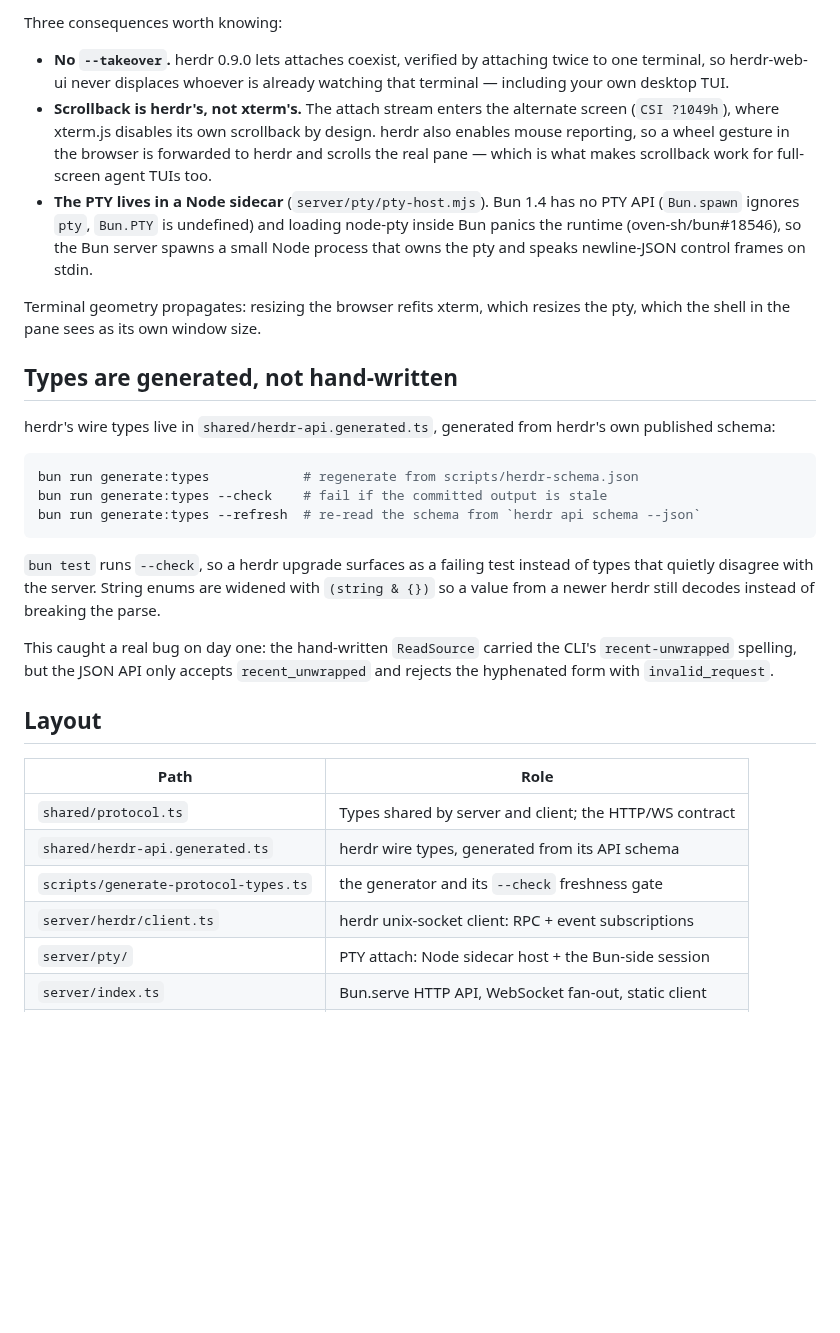
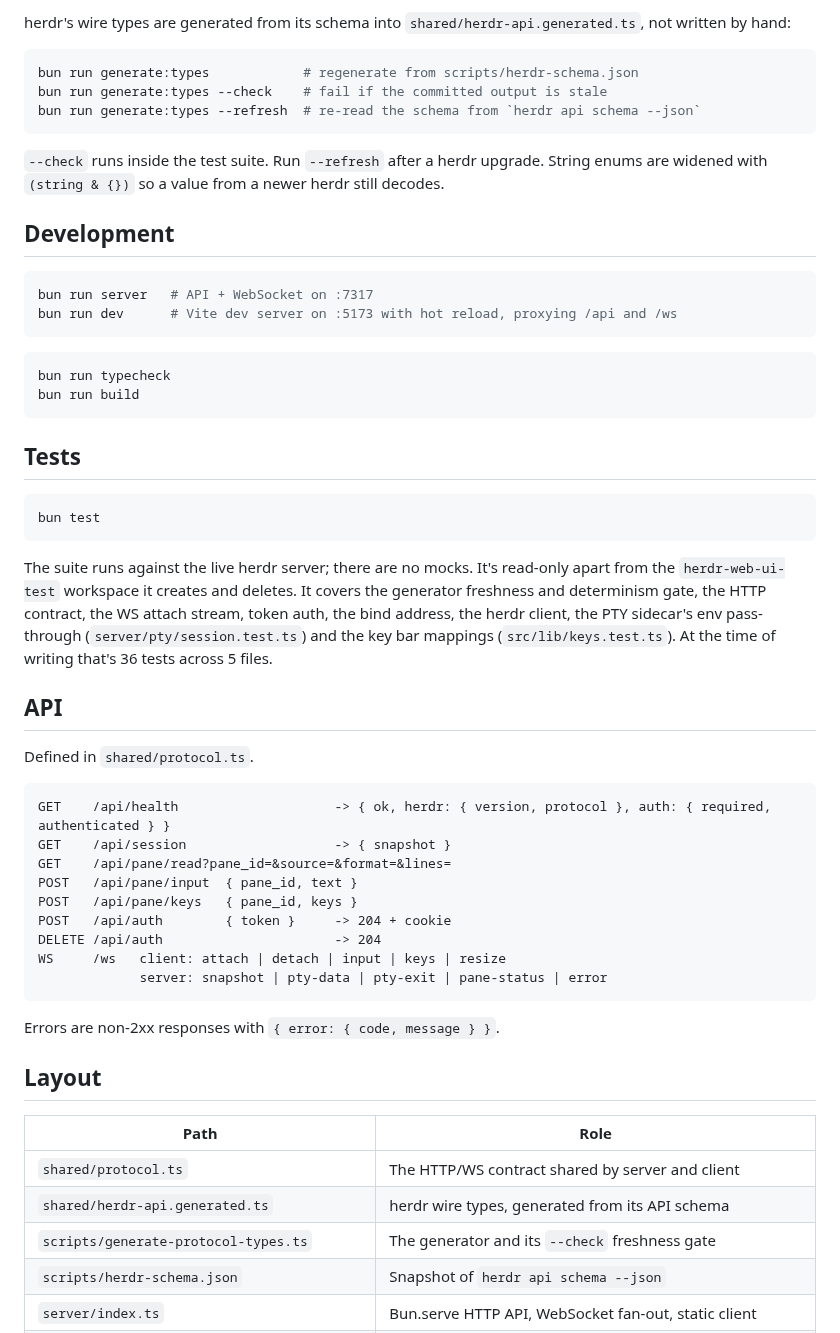
Before and after one commit to Yoonwoo-Ha/herdr-web-ui, a Markdown page: README.md, the part around one of its changes. GitHub-like rendering; blank space fills up the shorter version.

````diff
--- a/README.md
+++ b/README.md
@@ -49,25 +130,5 @@ selection are gone.
 
-Three consequences worth knowing:
-
-- **No `--takeover`.** herdr 0.9.0 lets attaches coexist, verified by attaching twice to
-  one terminal, so herdr-web-ui never displaces whoever is already watching that terminal —
-  including your own desktop TUI.
-- **Scrollback is herdr's, not xterm's.** The attach stream enters the alternate screen
-  (`CSI ?1049h`), where xterm.js disables its own scrollback by design. herdr also enables
-  mouse reporting, so a wheel gesture in the browser is forwarded to herdr and scrolls the
-  real pane — which is what makes scrollback work for full-screen agent TUIs too.
-- **The PTY lives in a Node sidecar** (`server/pty/pty-host.mjs`). Bun 1.4 has no PTY API
-  (`Bun.spawn` ignores `pty`, `Bun.PTY` is undefined) and loading node-pty inside Bun panics
-  the runtime (oven-sh/bun#18546), so the Bun server spawns a small Node process that owns
-  the pty and speaks newline-JSON control frames on stdin.
-
-Terminal geometry propagates: resizing the browser refits xterm, which resizes the pty,
-which the shell in the pane sees as its own window size.
-
-## Types are generated, not hand-written
-
-herdr's wire types live in `shared/herdr-api.generated.ts`, generated from herdr's own
-published schema:
+herdr's wire types are generated from its schema into `shared/herdr-api.generated.ts`, not written by hand:
 
 ```bash
 bun run generate:types            # regenerate from scripts/herdr-schema.json
@@ -75,21 +136,52 @@ bun run generate:types --check    # fail if the committed output is stale
 bun run generate:types --refresh  # re-read the schema from `herdr api schema --json`
 ```
 
-`bun test` runs `--check`, so a herdr upgrade surfaces as a failing test instead of types
-that quietly disagree with the server. String enums are widened with `(string & {})` so a
-value from a newer herdr still decodes instead of breaking the parse.
+`--check` runs inside the test suite. Run `--refresh` after a herdr upgrade. String enums are widened with `(string & {})` so a value from a newer herdr still decodes.
 
-This caught a real bug on day one: the hand-written `ReadSource` carried the CLI's
-`recent-unwrapped` spelling, but the JSON API only accepts `recent_unwrapped` and rejects
-the hyphenated form with `invalid_request`.
+## Development
+
+```bash
+bun run server   # API + WebSocket on :7317
+bun run dev      # Vite dev server on :5173 with hot reload, proxying /api and /ws
+```
+
+```bash
+bun run typecheck
+bun run build
+```
+
+## Tests
+
+```bash
+bun test
+```
+
+The suite runs against the live herdr server; there are no mocks. It's read-only apart from the `herdr-web-ui-test` workspace it creates and deletes. It covers the generator freshness and determinism gate, the HTTP contract, the WS attach stream, token auth, the bind address, the herdr client, the PTY sidecar's env pass-through (`server/pty/session.test.ts`) and the key bar mappings (`src/lib/keys.test.ts`). At the time of writing that's 36 tests across 5 files.
+
+## API
+
+Defined in `shared/protocol.ts`.
+
+```
+GET    /api/health                    -> { ok, herdr: { version, protocol }, auth: { required, authenticated } }
+GET    /api/session                   -> { snapshot }
+GET    /api/pane/read?pane_id=&source=&format=&lines=
+POST   /api/pane/input  { pane_id, text }
+POST   /api/pane/keys   { pane_id, keys }
+POST   /api/auth        { token }     -> 204 + cookie
+DELETE /api/auth                      -> 204
+WS     /ws   client: attach | detach | input | keys | resize
+             server: snapshot | pty-data | pty-exit | pane-status | error
+```
+
+Errors are non-2xx responses with `{ error: { code, message } }`.
 
 ## Layout
 
 | Path | Role |
 | --- | --- |
-| `shared/protocol.ts` | Types shared by server and client; the HTTP/WS contract |
+| `shared/protocol.ts` | The HTTP/WS contract shared by server and client |
 | `shared/herdr-api.generated.ts` | herdr wire types, generated from its API schema |
-| `scripts/generate-protocol-types.ts` | the generator and its `--check` freshness gate |
-| `server/herdr/client.ts` | herdr unix-socket client: RPC + event subscriptions |
-| `server/pty/` | PTY attach: Node sidecar host + the Bun-side session |
+| `scripts/generate-protocol-types.ts` | The generator and its `--check` freshness gate |
+| `scripts/herdr-schema.json` | Snapshot of `herdr api schema --json` |
 | `server/index.ts` | Bun.serve HTTP API, WebSocket fan-out, static client |
````
Also changed, not shown: other parts of README.md (+126 -59 lines), docs/screenshots/desktop.png (added), docs/screenshots/mobile.png (added).
